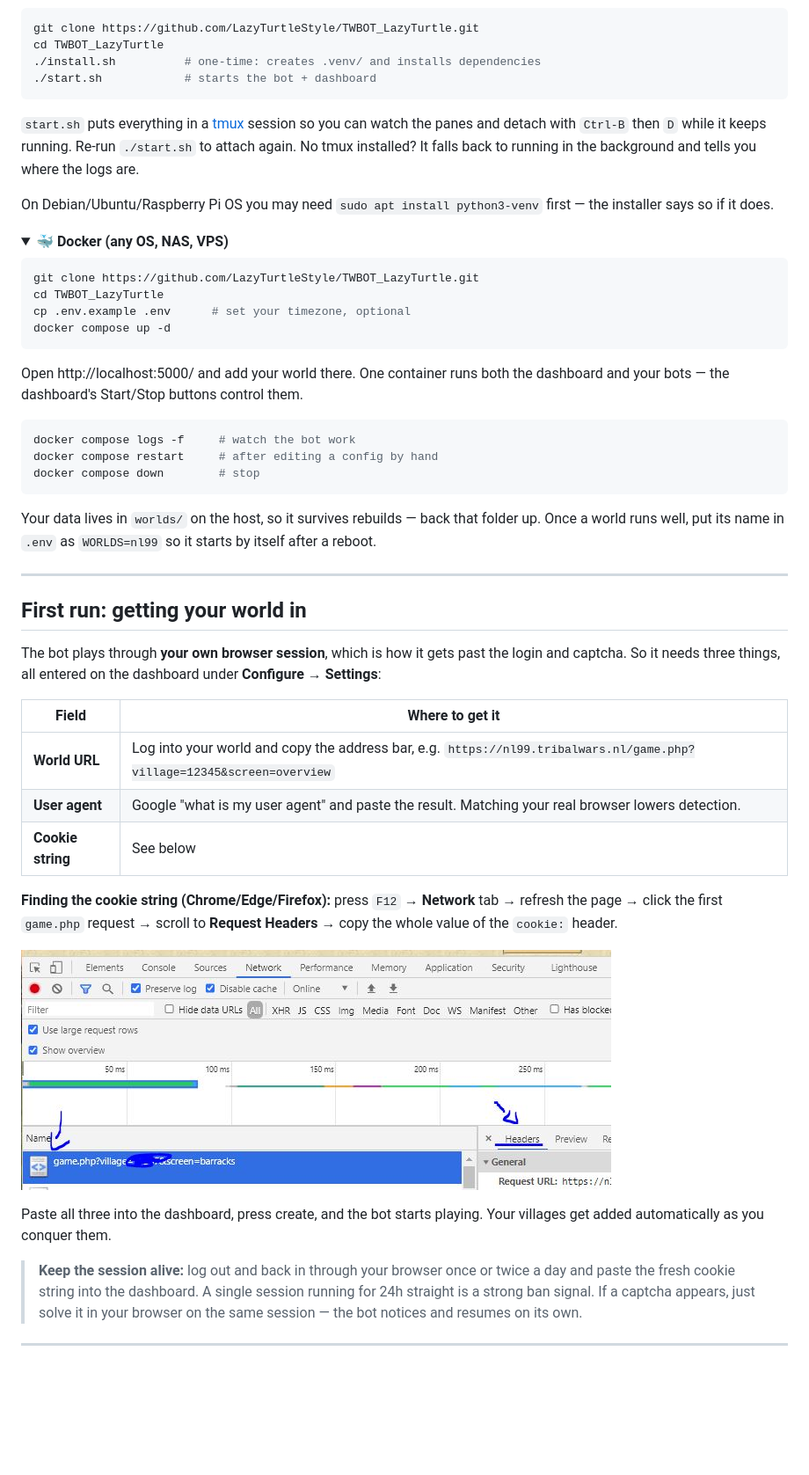
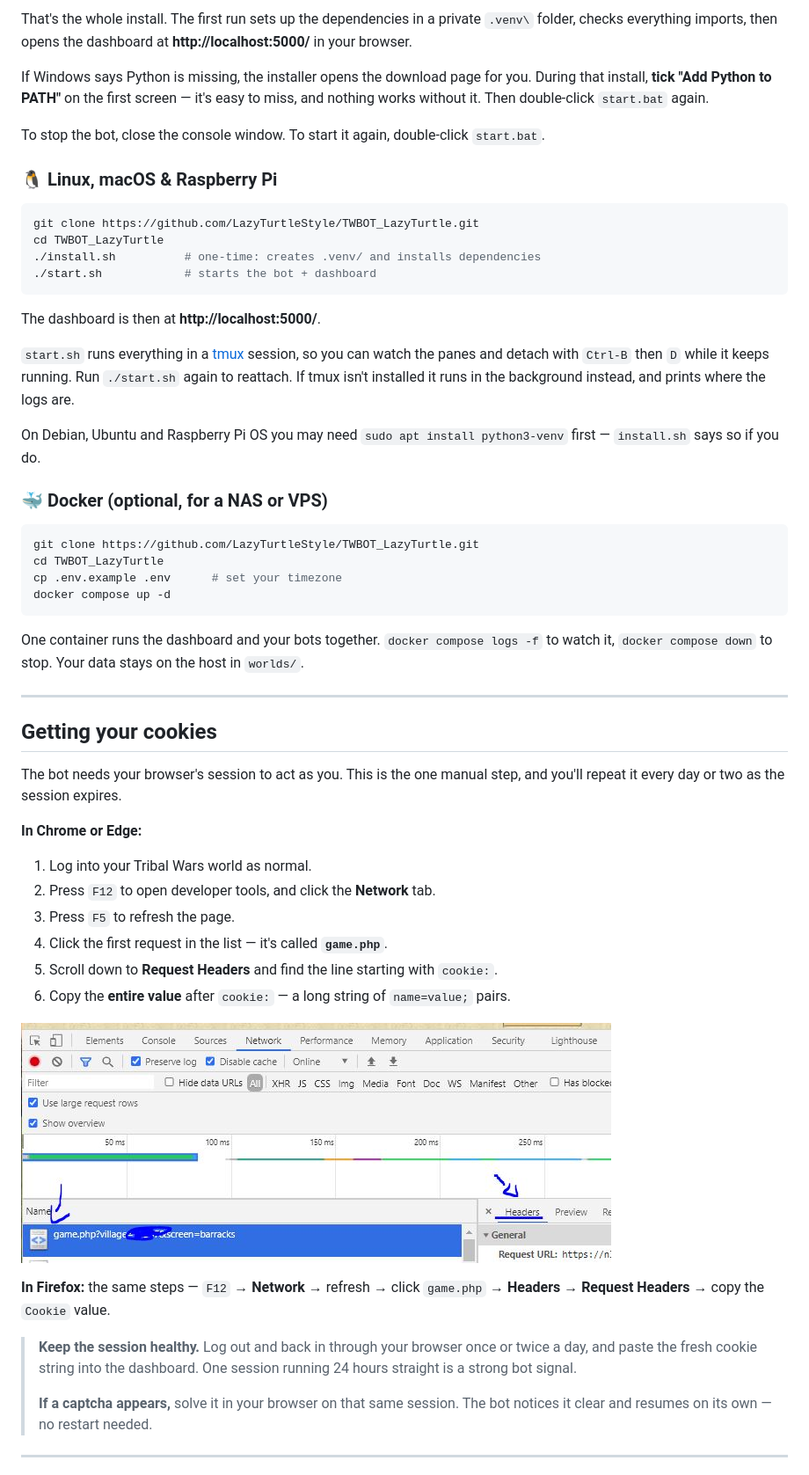
Before and after one commit to LazyTurtleStyle/TWBOT_LazyTurtle, a Markdown page: README.md, the part around one of its changes. Shown at 88% size. Drawn GitHub-style; blank space fills up the shorter version.

````diff
--- a/README.md
+++ b/README.md
@@ -31,3 +62,10 @@ If Windows says Python is missing, the installer opens the download page for you
+That's the whole install. The first run sets up the dependencies in a private `.venv\` folder, checks everything imports, then opens the dashboard at **http://localhost:5000/** in your browser.
+
+If Windows says Python is missing, the installer opens the download page for you. During that install, **tick "Add Python to PATH"** on the first screen — it's easy to miss, and nothing works without it. Then double-click `start.bat` again.
+
+To stop the bot, close the console window. To start it again, double-click `start.bat`.
+
+### 🐧 Linux, macOS & Raspberry Pi
 
 ```bash
 git clone https://github.com/LazyTurtleStyle/TWBOT_LazyTurtle.git
@@ -36,53 +74,45 @@ cd TWBOT_LazyTurtle
 ./start.sh            # starts the bot + dashboard
 ```
 
-`start.sh` puts everything in a [tmux](https://github.com/tmux/tmux/wiki) session so you can watch the panes and detach with `Ctrl-B` then `D` while it keeps running. Re-run `./start.sh` to attach again. No tmux installed? It falls back to running in the background and tells you where the logs are.
+The dashboard is then at **http://localhost:5000/**.
 
-On Debian/Ubuntu/Raspberry Pi OS you may need `sudo apt install python3-venv` first — the installer says so if it does.
+`start.sh` runs everything in a [tmux](https://github.com/tmux/tmux/wiki) session, so you can watch the panes and detach with `Ctrl-B` then `D` while it keeps running. Run `./start.sh` again to reattach. If tmux isn't installed it runs in the background instead, and prints where the logs are.
 
-</details>
+On Debian, Ubuntu and Raspberry Pi OS you may need `sudo apt install python3-venv` first — `install.sh` says so if you do.
 
-<details open>
-<summary><b>🐳 Docker (any OS, NAS, VPS)</b></summary>
+### 🐳 Docker (optional, for a NAS or VPS)
 
 ```bash
 git clone https://github.com/LazyTurtleStyle/TWBOT_LazyTurtle.git
 cd TWBOT_LazyTurtle
-cp .env.example .env      # set your timezone, optional
+cp .env.example .env      # set your timezone
 docker compose up -d
 ```
 
-Open http://localhost:5000/ and add your world there. One container runs both the dashboard and your bots — the dashboard's Start/Stop buttons control them.
-
-```bash
-docker compose logs -f     # watch the bot work
-docker compose restart     # after editing a config by hand
-docker compose down        # stop
-```
-
-Your data lives in `worlds/` on the host, so it survives rebuilds — back that folder up. Once a world runs well, put its name in `.env` as `WORLDS=nl99` so it starts by itself after a reboot.
-
-</details>
+One container runs the dashboard and your bots together. `docker compose logs -f` to watch it, `docker compose down` to stop. Your data stays on the host in `worlds/`.
 
 ---
 
-## First run: getting your world in
+## Getting your cookies
 
-The bot plays through **your own browser session**, which is how it gets past the login and captcha. So it needs three things, all entered on the dashboard under **Configure → Settings**:
+The bot needs your browser's session to act as you. This is the one manual step, and you'll repeat it every day or two as the session expires.
 
-| Field | Where to get it |
-|---|---|
-| **World URL** | Log into your world and copy the address bar, e.g. `https://nl99.tribalwars.nl/game.php?village=12345&screen=overview` |
-| **User agent** | Google "what is my user agent" and paste the result. Matching your real browser lowers detection. |
-| **Cookie string** | See below |
+**In Chrome or Edge:**
 
-**Finding the cookie string (Chrome/Edge/Firefox):** press `F12` → **Network** tab → refresh the page → click the first `game.php` request → scroll to **Request Headers** → copy the whole value of the `cookie:` header.
+1. Log into your Tribal Wars world as normal.
+2. Press `F12` to open developer tools, and click the **Network** tab.
+3. Press `F5` to refresh the page.
+4. Click the first request in the list — it's called **`game.php`**.
+5. Scroll down to **Request Headers** and find the line starting with `cookie:`.
+6. Copy the **entire value** after `cookie:` — a long string of `name=value;` pairs.
 
 ![Where to find the cookie string](readme/network.JPG)
 
-Paste all three into the dashboard, press create, and the bot starts playing. Your villages get added automatically as you conquer them.
+**In Firefox:** the same steps — `F12` → **Network** → refresh → click `game.php` → **Headers** → **Request Headers** → copy the `Cookie` value.
 
-> **Keep the session alive:** log out and back in through your browser once or twice a day and paste the fresh cookie string into the dashboard. A single session running for 24h straight is a strong ban signal. If a captcha appears, just solve it in your browser on the same session — the bot notices and resumes on its own.
+> **Keep the session healthy.** Log out and back in through your browser once or twice a day, and paste the fresh cookie string into the dashboard. One session running 24 hours straight is a strong bot signal.
+>
+> **If a captcha appears,** solve it in your browser on that same session. The bot notices it clear and resumes on its own — no restart needed.
 
 ---
 
````
Also changed, not shown: other parts of README.md (+111 -70 lines).
